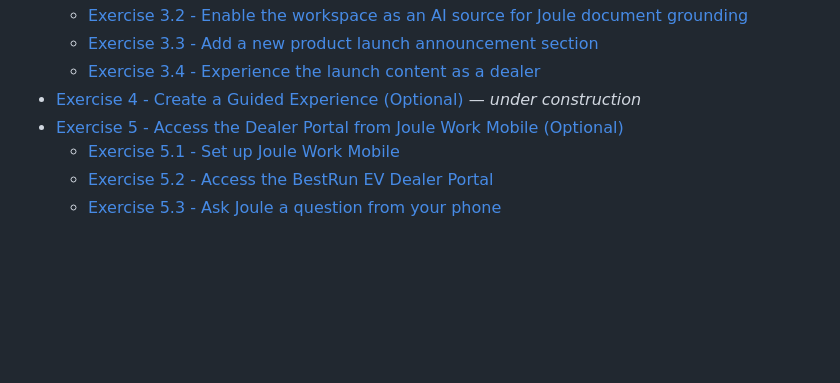
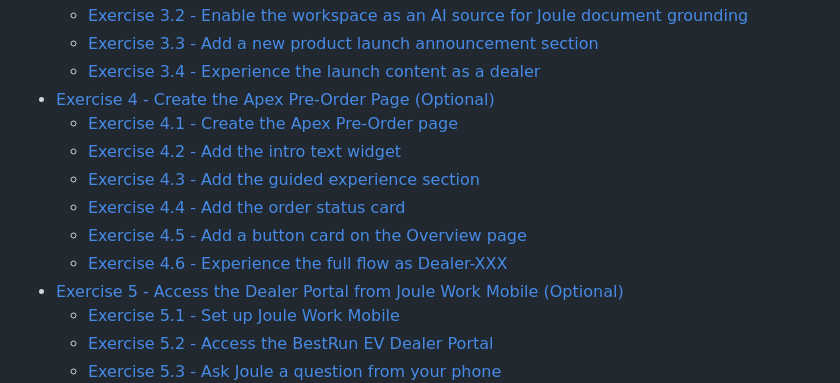
Before and after one commit to SAP-samples/teched2026-AD166, a Markdown page: README.md, the part around the change. GitHub-like rendering; blank space fills up the shorter version.

```diff
--- a/README.md
+++ b/README.md
@@ -51,7 +51,13 @@ There are no specific technical requirements to follow exercises 0–3. For Exer
     - [Exercise 3.2 - Enable the workspace as an AI source for Joule document grounding](exercises/ex3/README.md#exercise-32-enable-the-workspace-as-an-ai-source-for-joule-document-grounding)
     - [Exercise 3.3 - Add a new product launch announcement section](exercises/ex3/README.md#exercise-33-add-a-new-product-launch-announcement-section)
     - [Exercise 3.4 - Experience the launch content as a dealer](exercises/ex3/README.md#exercise-34-experience-the-launch-content-as-a-dealer)
-- [Exercise 4 - Create a Guided Experience (Optional)](exercises/ex4/) — *under construction*
+- [Exercise 4 - Create the Apex Pre-Order Page (Optional)](exercises/ex4/)
+    - [Exercise 4.1 - Create the Apex Pre-Order page](exercises/ex4/README.md#exercise-41-create-the-apex-pre-order-page)
+    - [Exercise 4.2 - Add the intro text widget](exercises/ex4/README.md#exercise-42-add-the-intro-text-widget)
+    - [Exercise 4.3 - Add the guided experience section](exercises/ex4/README.md#exercise-43-add-the-guided-experience-section)
+    - [Exercise 4.4 - Add the order status card](exercises/ex4/README.md#exercise-44-add-the-order-status-card)
+    - [Exercise 4.5 - Add a button card on the Overview page](exercises/ex4/README.md#exercise-45-add-a-button-card-on-the-overview-page)
+    - [Exercise 4.6 - Experience the full flow as Dealer-XXX](exercises/ex4/README.md#exercise-46-experience-the-full-flow-as-dealer-xxx)
 - [Exercise 5 - Access the Dealer Portal from Joule Work Mobile (Optional)](exercises/ex5/)
     - [Exercise 5.1 - Set up Joule Work Mobile](exercises/ex5/README.md#exercise-51-set-up-joule-work-mobile)
     - [Exercise 5.2 - Access the BestRun EV Dealer Portal](exercises/ex5/README.md#exercise-52-access-the-bestrun-ev-dealer-portal)
```
Also changed, not shown: exercises/ex4/README.md (+6 -6 lines).
